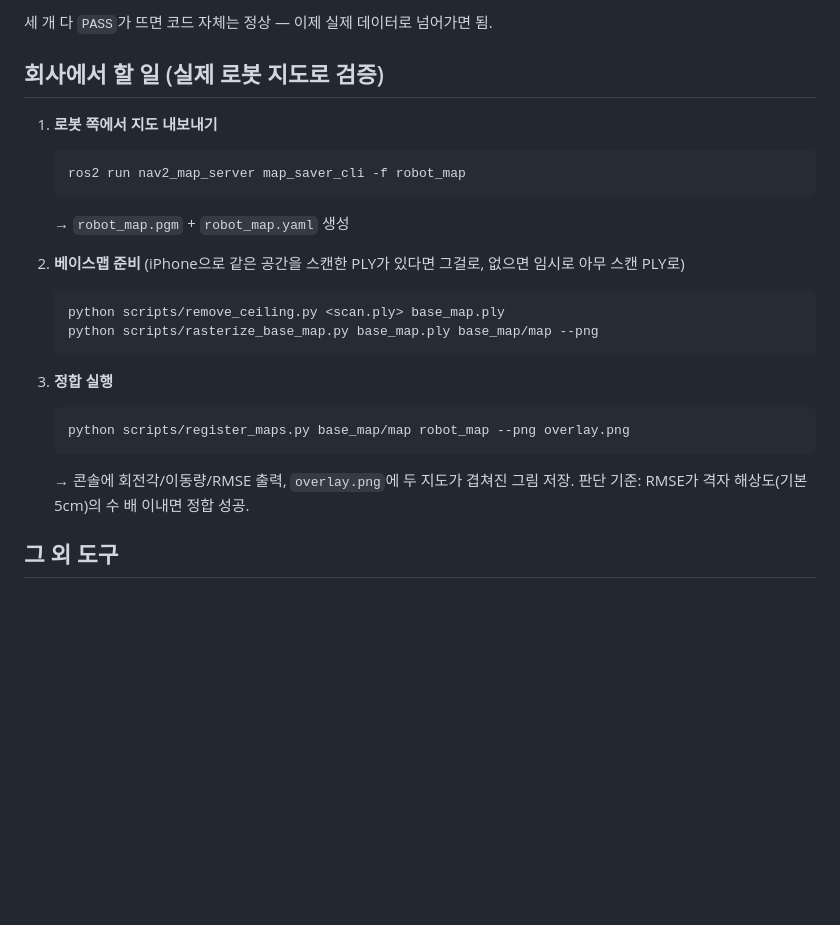
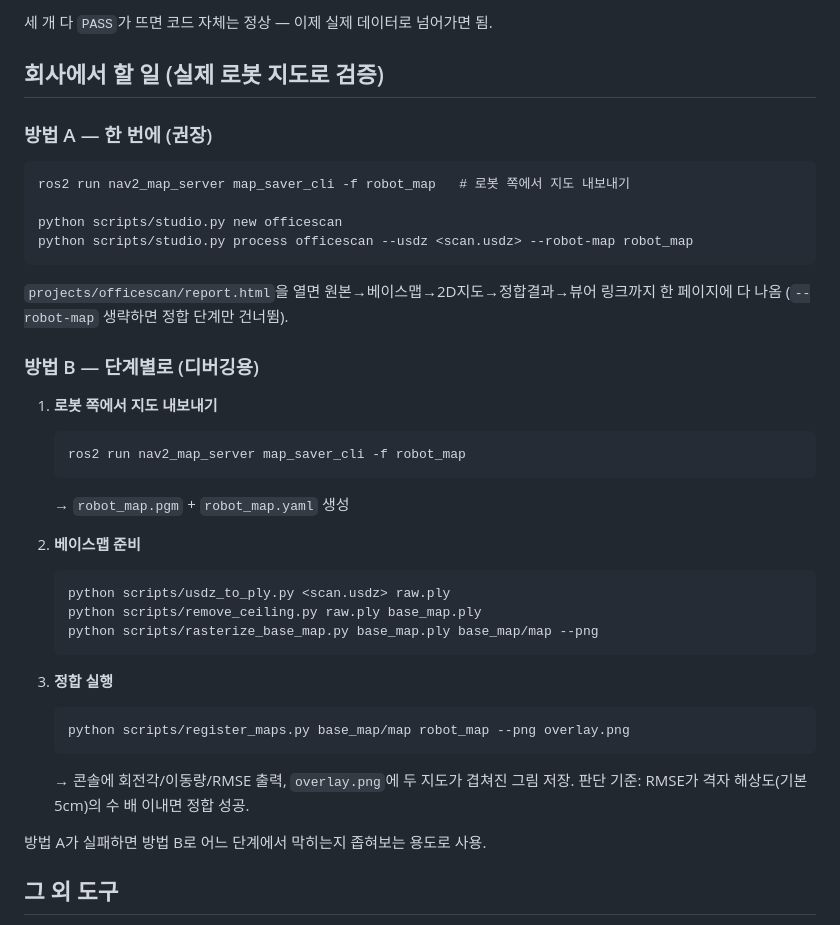
Before and after one commit to dcrobot-keen/pathfinder, a Markdown page: README.md, the part around the change. GitHub-like rendering; blank space fills up the shorter version.

````diff
--- a/README.md
+++ b/README.md
@@ -27,15 +27,28 @@ python tests/test_registration.py    # ICP 정합 자체 검증
 
 ## 회사에서 할 일 (실제 로봇 지도로 검증)
 
+### 방법 A — 한 번에 (권장)
+
+```
+ros2 run nav2_map_server map_saver_cli -f robot_map   # 로봇 쪽에서 지도 내보내기
+
+python scripts/studio.py new officescan
+python scripts/studio.py process officescan --usdz <scan.usdz> --robot-map robot_map
+```
+`projects/officescan/report.html`을 열면 원본→베이스맵→2D지도→정합결과→뷰어 링크까지 한 페이지에 다 나옴 (`--robot-map` 생략하면 정합 단계만 건너뜀).
+
+### 방법 B — 단계별로 (디버깅용)
+
 1. **로봇 쪽에서 지도 내보내기**
    ```
    ros2 run nav2_map_server map_saver_cli -f robot_map
    ```
    → `robot_map.pgm` + `robot_map.yaml` 생성
 
-2. **베이스맵 준비** (iPhone으로 같은 공간을 스캔한 PLY가 있다면 그걸로, 없으면 임시로 아무 스캔 PLY로)
+2. **베이스맵 준비**
    ```
-   python scripts/remove_ceiling.py <scan.ply> base_map.ply
+   python scripts/usdz_to_ply.py <scan.usdz> raw.ply
+   python scripts/remove_ceiling.py raw.ply base_map.ply
    python scripts/rasterize_base_map.py base_map.ply base_map/map --png
    ```
 
@@ -45,6 +58,8 @@ python tests/test_registration.py    # ICP 정합 자체 검증
    ```
    → 콘솔에 회전각/이동량/RMSE 출력, `overlay.png`에 두 지도가 겹쳐진 그림 저장.
    판단 기준: RMSE가 격자 해상도(기본 5cm)의 수 배 이내면 정합 성공.
+
+방법 A가 실패하면 방법 B로 어느 단계에서 막히는지 좁혀보는 용도로 사용.
 
 ## 그 외 도구
 
````
Also changed, not shown: PLAN.md (+32 -1 lines).
